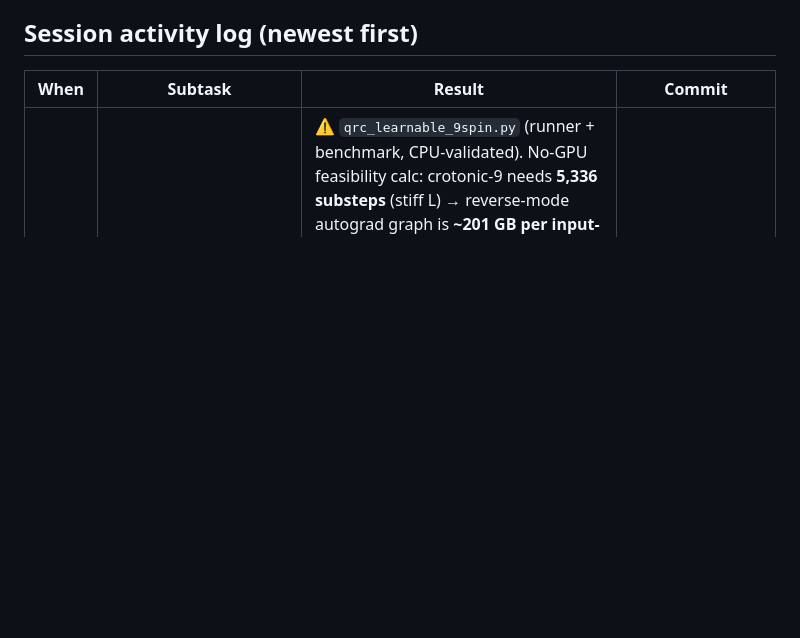
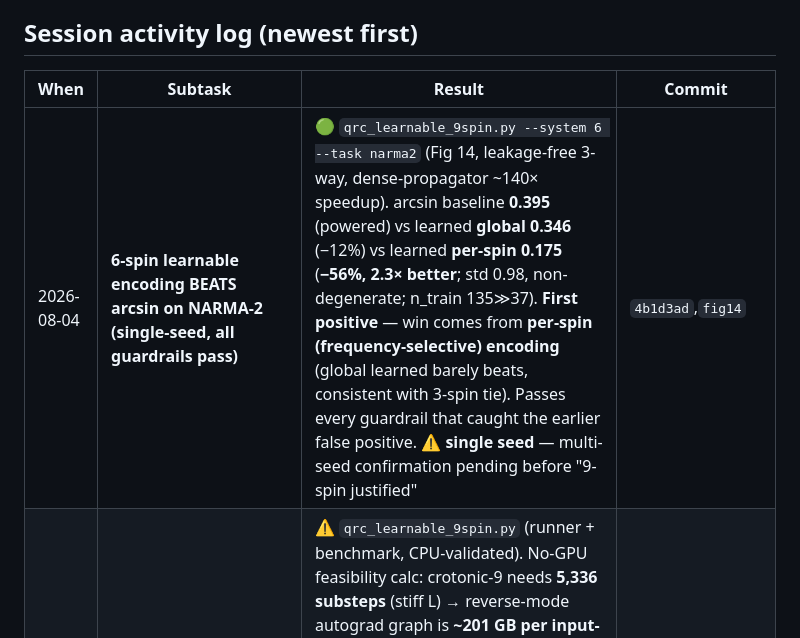
Before and after one commit to siridech-bo/CiRA-Quantum, a Markdown page: docs/QRC/QRC_Next_Stage_Status.md, the part around the change. Rendered like a GitHub page; blank space fills up the shorter version.

```diff
--- a/docs/QRC/QRC_Next_Stage_Status.md
+++ b/docs/QRC/QRC_Next_Stage_Status.md
@@ -10,6 +10,7 @@ state, so we always know *what is left*.
 
 | When | Subtask | Result | Commit |
 |------|---------|--------|--------|
+| 2026-08-04 | **6-spin learnable encoding BEATS arcsin on NARMA-2 (single-seed, all guardrails pass)** | 🟢 `qrc_learnable_9spin.py --system 6 --task narma2` (Fig 14, leakage-free 3-way, dense-propagator ~140× speedup). arcsin baseline **0.395** (powered) vs learned **global 0.346** (−12%) vs learned **per-spin 0.175** (**−56%, 2.3× better**; std 0.98, non-degenerate; n_train 135≫37). **First positive** — win comes from **per-spin (frequency-selective) encoding** (global learned barely beats, consistent with 3-spin tie). Passes every guardrail that caught the earlier false positive. ⚠️ **single seed** — multi-seed confirmation pending before "9-spin justified" | `4b1d3ad`,`fig14` |
 | 2026-08-04 | **9-spin GPU feasibility — backprop BLOCKED by memory wall (found with 0 GPU)** | ⚠️ `qrc_learnable_9spin.py` (runner + benchmark, CPU-validated). No-GPU feasibility calc: crotonic-9 needs **5,336 substeps** (stiff L) → reverse-mode autograd graph is **~201 GB per input-step** vs 16 GB card (off 100–1000×). **Naive 9-spin backprop is impossible on this hardware.** Feasible paths: (a) **PSR-in-sim** (forward-only, memory-free, reuses validated PSR; compute-heavy), (b) gradient checkpointing (~11 GB, 2–3× compute), (c) adjoint method, (d) ≤5-spin stepping stone (backprop fits). Saved a doomed GPU run | `9spin` |
 | 2026-08-04 | **Learnable-encoding convergence + local-optimum test (CPU) — learned TIES arcsin** | ✅ `qrc_learnable_converge.py` (Fig 13, working regime V=4/T=240, guardrails). Random-init learned converges to **NMSE 0.570 ≈ arcsin 0.574** (tie, not a beat) via a *different-shaped* (decreasing) non-degenerate map → **performance is encoding-shape-insensitive** (reservoir is the bottleneck, echoes Phase-1). ⚠️ First run (V=3/T=110) REJECTED: under-powered (arcsin≈mean-predictor 0.99) → a **degenerate near-constant "win"** = false positive; guardrails added. Warm-start local-opt probe spoiled by too-high LR (diverged out of basin) — needs a gentle-LR re-probe to strictly prove local optimum | `e34a94e`,`fig13` |
 | 2026-08-04 | **PSR simulated + validated vs autograd (closes sim↔hardware loop)** | ✅ `qrc_psr_sim.py` (CPU, no GPU): the hardware gradient recipe (forward runs at shifted angles only) reproduces the autograd reservoir-feature gradient to **machine precision** — single-spin **2-term PSR 8e-16**; global 3-spin **2-term WRONG (56%)** but **generalized 6-term (2n) exact 3e-15**. Empirically confirms the §6.5 global-vs-per-spin caveat. The gradient a spectrometer would measure = the one we backprop | `psrsim` |
```
Also changed, not shown: docs/QRC/QRC_Learnable_Encoding_Concept.md (+3 -2 lines), docs/QRC/figures/fig14_learnable_6spin.png, 2 other files.
